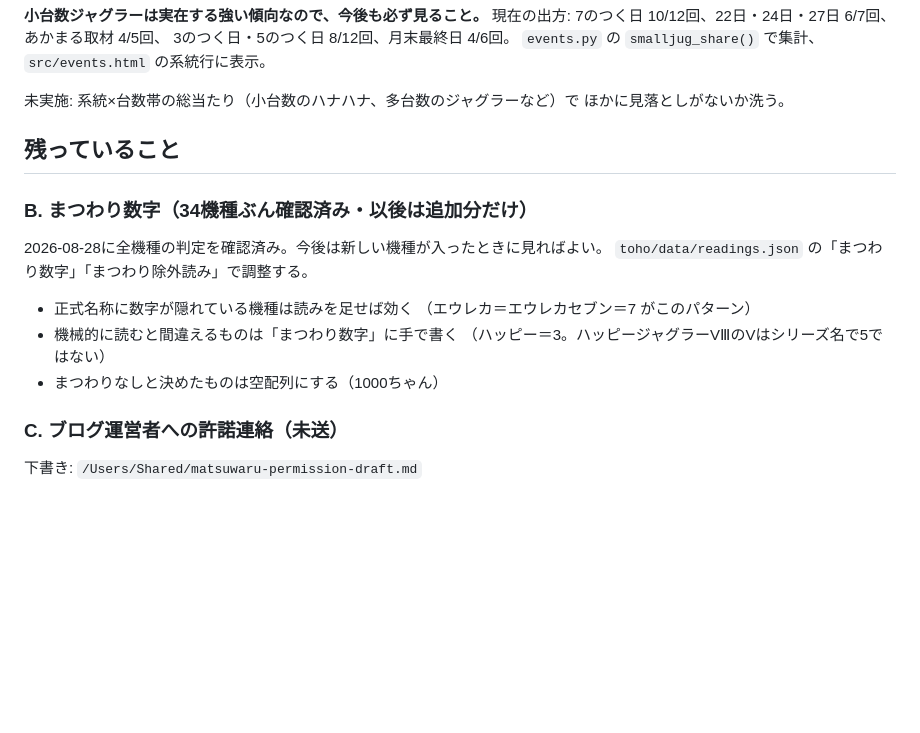
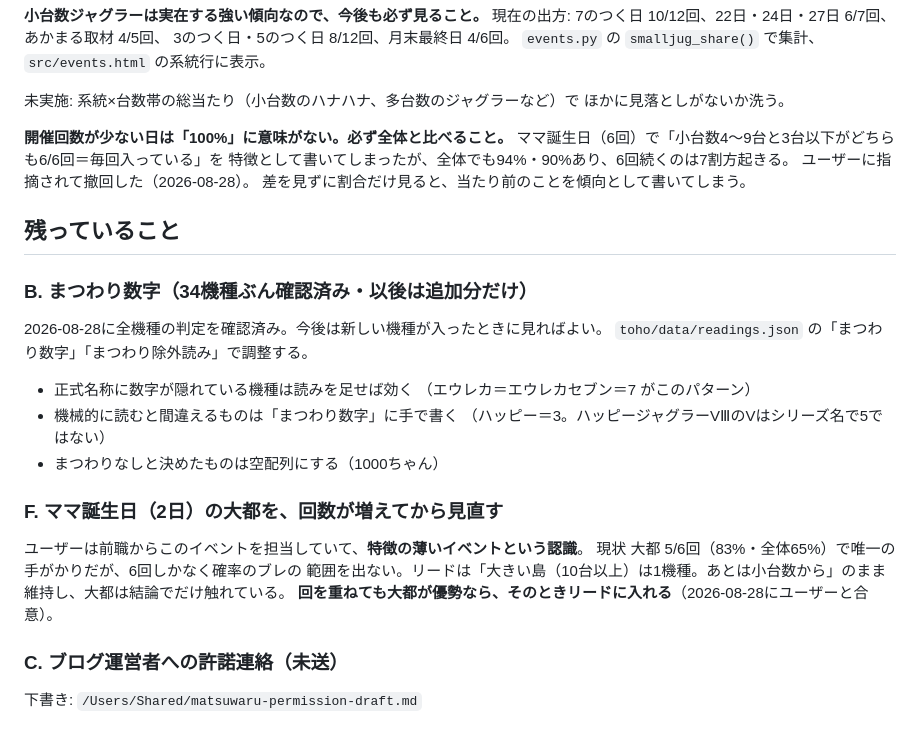
Before and after one commit to kyon0520-lang/kabaneri-counter, a Markdown page: matsuwaru/TODO.md, the part around the change. Rendered like a GitHub page; blank space fills up the shorter version.

Commit message:
ママ誕生日の判断と、開催回数が少ない日の読み方をTODOに記録

```diff
--- a/matsuwaru/TODO.md
+++ b/matsuwaru/TODO.md
@@ -39,6 +39,13 @@
 未実施: 系統×台数帯の総当たり（小台数のハナハナ、多台数のジャグラーなど）で
 ほかに見落としがないか洗う。
 
+
+**開催回数が少ない日は「100%」に意味がない。必ず全体と比べること。**
+ママ誕生日（6回）で「小台数4〜9台と3台以下がどちらも6/6回＝毎回入っている」を
+特徴として書いてしまったが、全体でも94%・90%あり、6回続くのは7割方起きる。
+ユーザーに指摘されて撤回した（2026-08-28）。
+差を見ずに割合だけ見ると、当たり前のことを傾向として書いてしまう。
+
 ## 残っていること
 
 ### B. まつわり数字（34機種ぶん確認済み・以後は追加分だけ）
@@ -49,6 +56,13 @@
 - 機械的に読むと間違えるものは「まつわり数字」に手で書く
   （ハッピー＝3。ハッピージャグラーVⅢのVはシリーズ名で5ではない）
 - まつわりなしと決めたものは空配列にする（1000ちゃん）
+
+### F. ママ誕生日（2日）の大都を、回数が増えてから見直す
+ユーザーは前職からこのイベントを担当していて、**特徴の薄いイベントという認識**。
+現状 大都 5/6回（83%・全体65%）で唯一の手がかりだが、6回しかなく確率のブレの
+範囲を出ない。リードは「大きい島（10台以上）は1機種。あとは小台数から」のまま
+維持し、大都は結論でだけ触れている。
+**回を重ねても大都が優勢なら、そのときリードに入れる**（2026-08-28にユーザーと合意）。
 
 ### C. ブログ運営者への許諾連絡（未送）
 下書き: `/Users/Shared/matsuwaru-permission-draft.md`
```
